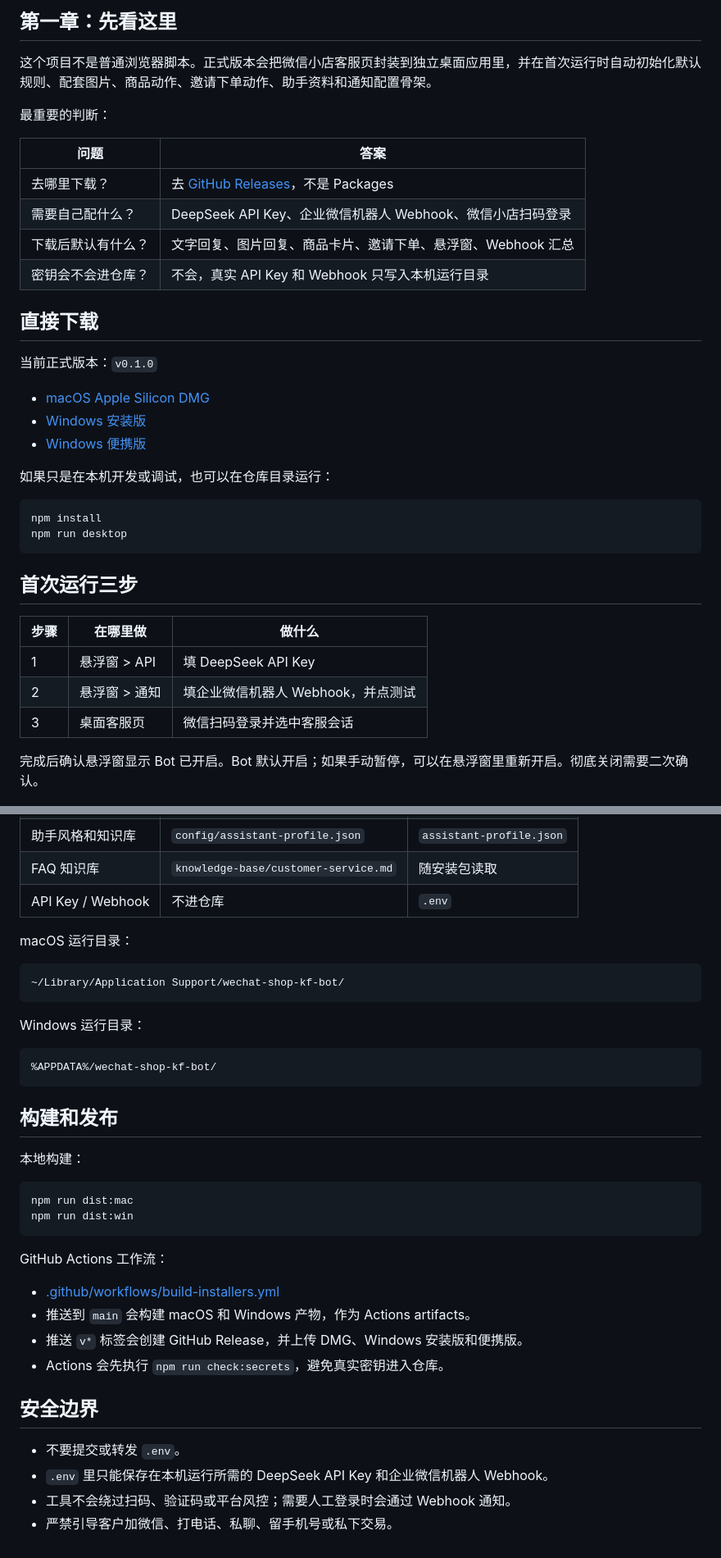
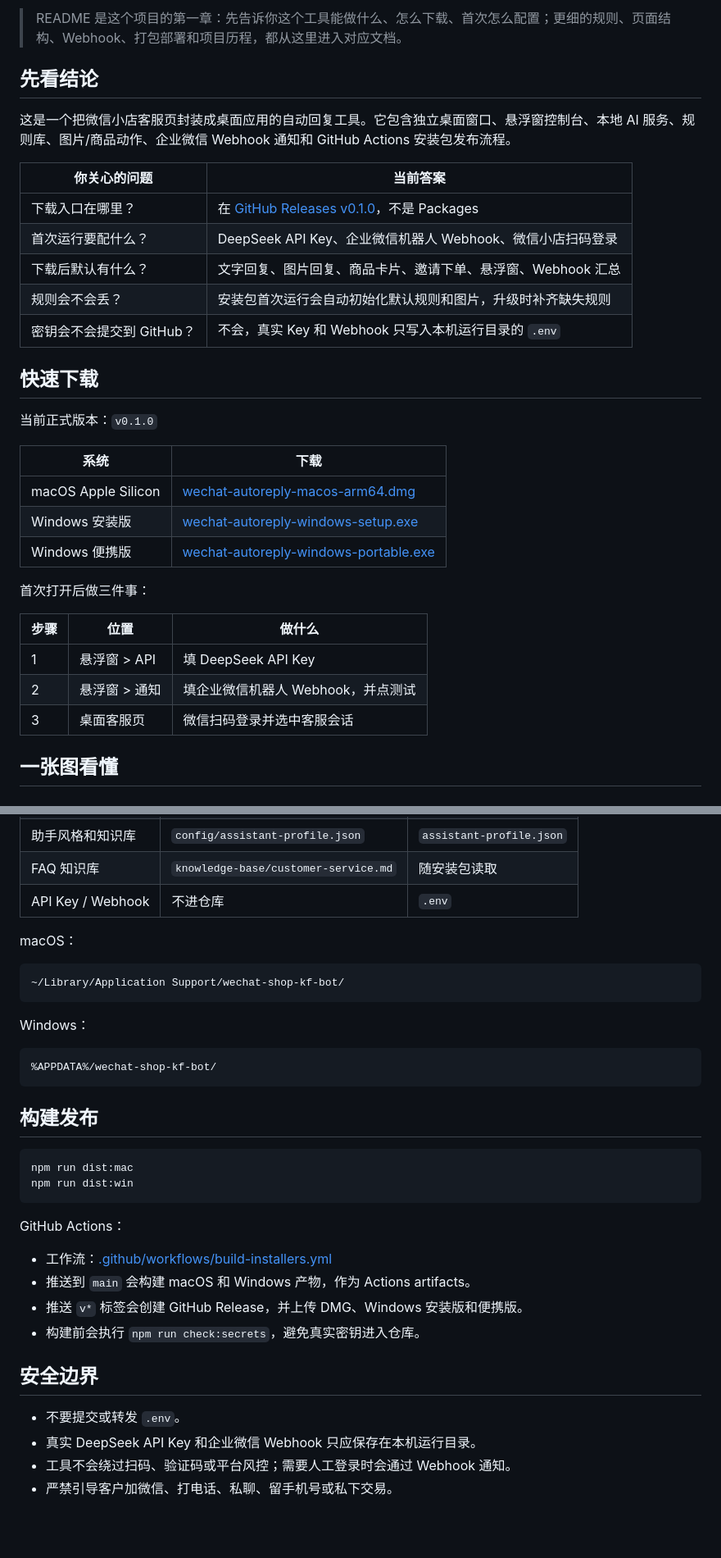
Before and after one commit to JahanHe/wechat-autoreply, a Markdown page: README.md, 2 parts joined by grey strips. Shown at 82% size. Rendered like a GitHub page; blank space fills up the shorter version.

Commit message:
Make README a rich documentation hub

````diff
--- a/README.md
+++ b/README.md
@@ -4,39 +5,35 @@
 
-## 第一章：先看这里
+> README 是这个项目的第一章：先告诉你这个工具能做什么、怎么下载、首次怎么配置；更细的规则、页面结构、Webhook、打包部署和项目历程，都从这里进入对应文档。
 
-这个项目不是普通浏览器脚本。正式版本会把微信小店客服页封装到独立桌面应用里，并在首次运行时自动初始化默认规则、配套图片、商品动作、邀请下单动作、助手资料和通知配置骨架。
+## 先看结论
 
-最重要的判断：
+这是一个把微信小店客服页封装成桌面应用的自动回复工具。它包含独立桌面窗口、悬浮窗控制台、本地 AI 服务、规则库、图片/商品动作、企业微信 Webhook 通知和 GitHub Actions 安装包发布流程。
 
-| 问题 | 答案 |
+| 你关心的问题 | 当前答案 |
 | --- | --- |
-| 去哪里下载？ | 去 [GitHub Releases](https://github.com/JahanHe/wechat-autoreply/releases/tag/v0.1.0)，不是 Packages |
-| 需要自己配什么？ | DeepSeek API Key、企业微信机器人 Webhook、微信小店扫码登录 |
+| 下载入口在哪里？ | 在 [GitHub Releases v0.1.0](https://github.com/JahanHe/wechat-autoreply/releases/tag/v0.1.0)，不是 Packages |
+| 首次运行要配什么？ | DeepSeek API Key、企业微信机器人 Webhook、微信小店扫码登录 |
 | 下载后默认有什么？ | 文字回复、图片回复、商品卡片、邀请下单、悬浮窗、Webhook 汇总 |
-| 密钥会不会进仓库？ | 不会，真实 API Key 和 Webhook 只写入本机运行目录 |
+| 规则会不会丢？ | 安装包首次运行会自动初始化默认规则和图片，升级时补齐缺失规则 |
+| 密钥会不会提交到 GitHub？ | 不会，真实 Key 和 Webhook 只写入本机运行目录的 `.env` |
 
-## 直接下载
+## 快速下载
 
 当前正式版本：`v0.1.0`
 
-- [macOS Apple Silicon DMG](https://github.com/JahanHe/wechat-autoreply/releases/download/v0.1.0/wechat-autoreply-macos-arm64.dmg)
-- [Windows 安装版](https://github.com/JahanHe/wechat-autoreply/releases/download/v0.1.0/wechat-autoreply-windows-setup.exe)
-- [Windows 便携版](https://github.com/JahanHe/wechat-autoreply/releases/download/v0.1.0/wechat-autoreply-windows-portable.exe)
+| 系统 | 下载 |
+| --- | --- |
+| macOS Apple Silicon | [wechat-autoreply-macos-arm64.dmg](https://github.com/JahanHe/wechat-autoreply/releases/download/v0.1.0/wechat-autoreply-macos-arm64.dmg) |
+| Windows 安装版 | [wechat-autoreply-windows-setup.exe](https://github.com/JahanHe/wechat-autoreply/releases/download/v0.1.0/wechat-autoreply-windows-setup.exe) |
+| Windows 便携版 | [wechat-autoreply-windows-portable.exe](https://github.com/JahanHe/wechat-autoreply/releases/download/v0.1.0/wechat-autoreply-windows-portable.exe) |
 
-如果只是在本机开发或调试，也可以在仓库目录运行：
+首次打开后做三件事：
 
-```bash
-npm install
-npm run desktop
-```
-
-## 首次运行三步
-
-| 步骤 | 在哪里做 | 做什么 |
+| 步骤 | 位置 | 做什么 |
 | --- | --- | --- |
 | 1 | 悬浮窗 > API | 填 DeepSeek API Key |
 | 2 | 悬浮窗 > 通知 | 填企业微信机器人 Webhook，并点测试 |
 | 3 | 桌面客服页 | 微信扫码登录并选中客服会话 |
 
-完成后确认悬浮窗显示 Bot 已开启。Bot 默认开启；如果手动暂停，可以在悬浮窗里重新开启。彻底关闭需要二次确认。
+## 一张图看懂
 
@@ -137,37 +181,35 @@ dist/wechat-kf-extension
 | FAQ 知识库 | `knowledge-base/customer-service.md` | 随安装包读取 |
 | API Key / Webhook | 不进仓库 | `.env` |
 
-macOS 运行目录：
+macOS：
 
 ```text
 ~/Library/Application Support/wechat-shop-kf-bot/
 ```
 
-Windows 运行目录：
+Windows：
 
 ```text
 %APPDATA%/wechat-shop-kf-bot/
 ```
 
-## 构建和发布
-
-本地构建：
+## 构建发布
 
 ```bash
 npm run dist:mac
 npm run dist:win
 ```
 
-GitHub Actions 工作流：
+GitHub Actions：
 
-- [.github/workflows/build-installers.yml](.github/workflows/build-installers.yml)
+- 工作流：[.github/workflows/build-installers.yml](.github/workflows/build-installers.yml)
 - 推送到 `main` 会构建 macOS 和 Windows 产物，作为 Actions artifacts。
 - 推送 `v*` 标签会创建 GitHub Release，并上传 DMG、Windows 安装版和便携版。
-- Actions 会先执行 `npm run check:secrets`，避免真实密钥进入仓库。
+- 构建前会执行 `npm run check:secrets`，避免真实密钥进入仓库。
 
 ## 安全边界
 
 - 不要提交或转发 `.env`。
-- `.env` 里只能保存在本机运行所需的 DeepSeek API Key 和企业微信机器人 Webhook。
+- 真实 DeepSeek API Key 和企业微信 Webhook 只应保存在本机运行目录。
 - 工具不会绕过扫码、验证码或平台风控；需要人工登录时会通过 Webhook 通知。
 - 严禁引导客户加微信、打电话、私聊、留手机号或私下交易。
````
Also changed, not shown: other parts of README.md (+114 -66 lines).
